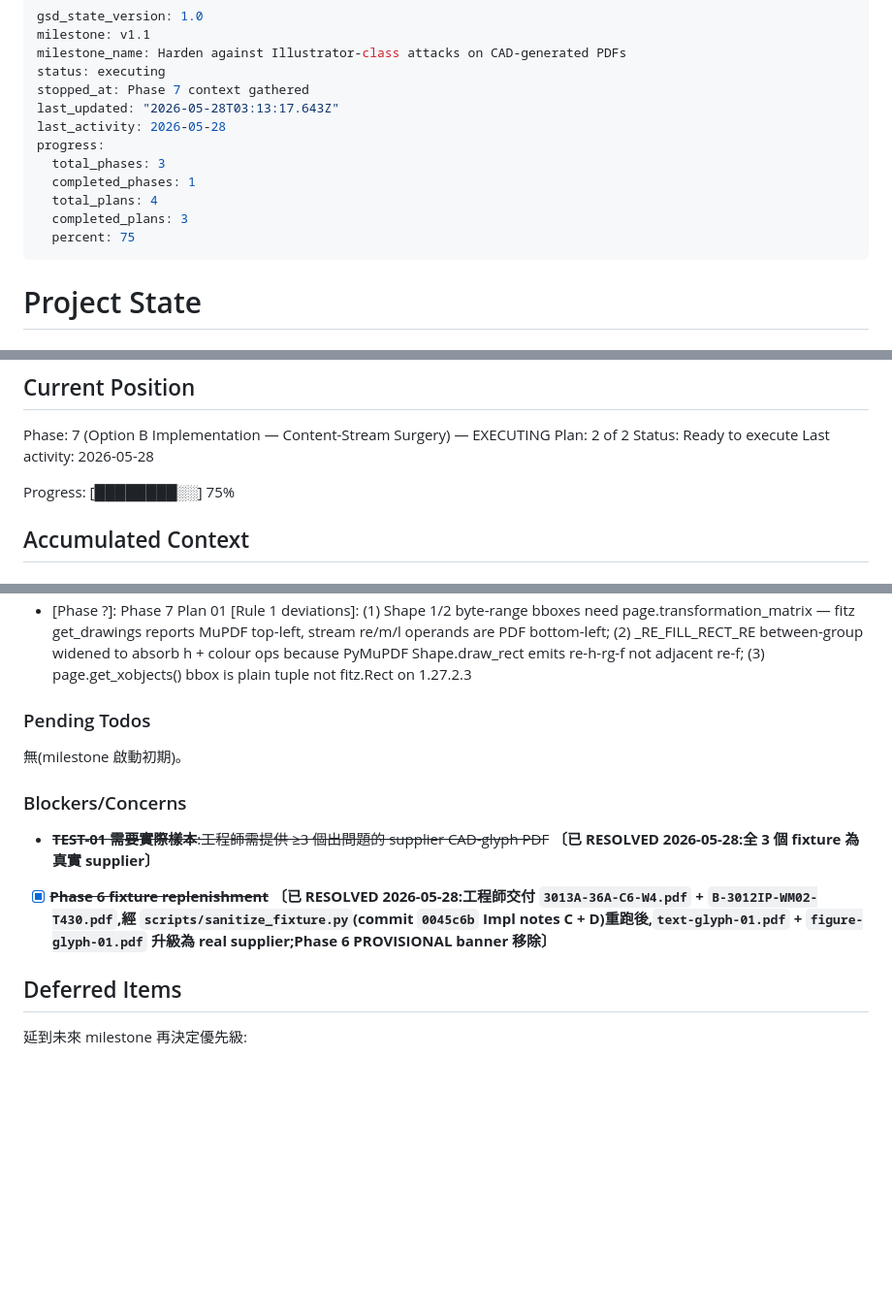
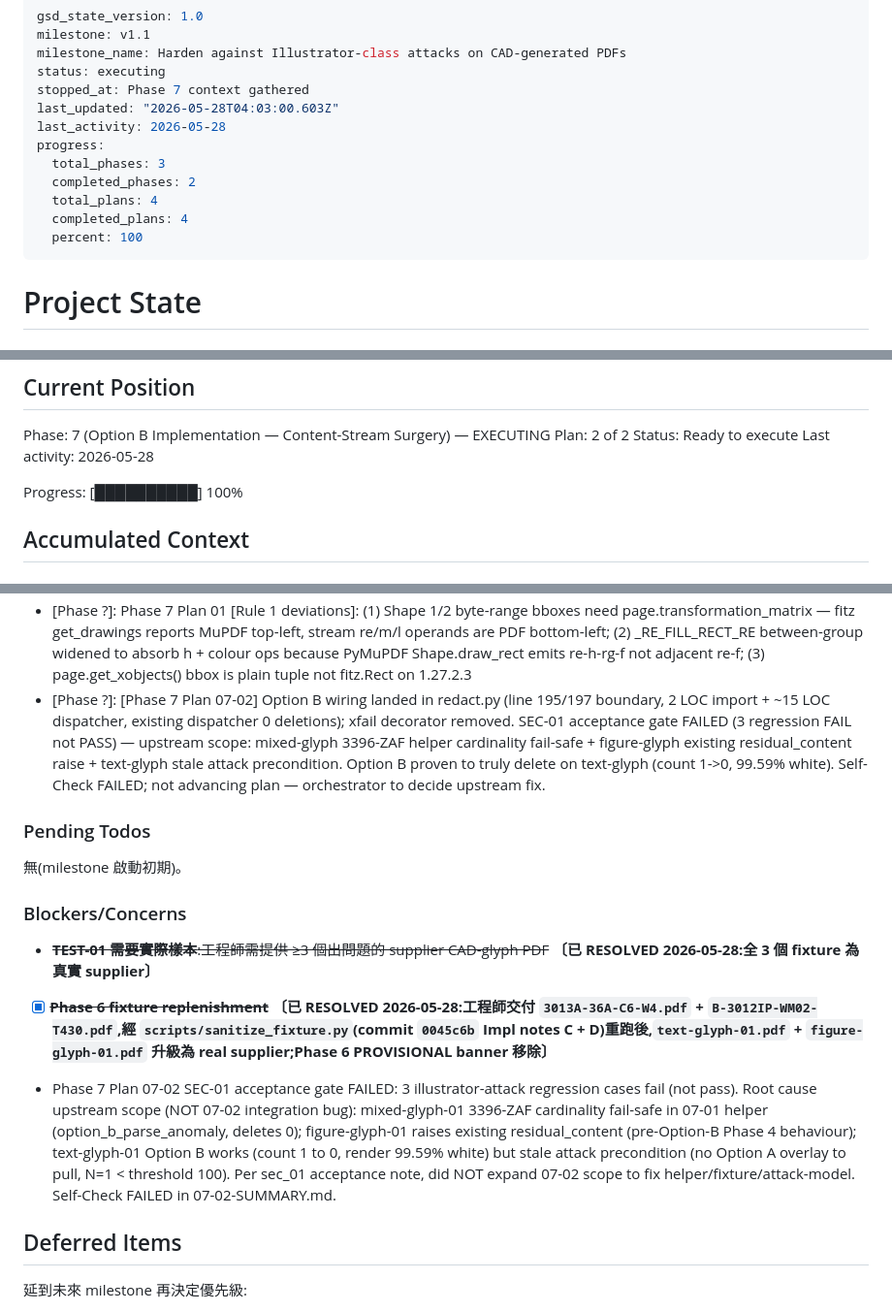
Before and after one commit to sc126-cornell/LogoSwap, a Markdown page: .planning/STATE.md, 3 parts joined by grey strips. Shown at 97% size. Rendered like a GitHub page; blank space fills up the shorter version.

Commit message:
docs(07-02): Option B dispatcher integration summary — SEC-01 gate FAILED (upstream scope)
- 07-02-SUMMARY.md with full per-fixture diagnostic + Self-Check: FAILED
- STATE.md: blocker + decision recorded (SEC-01 not closed, awaiting orchestrator)
- ROADMAP.md plan-progress refreshed

Wiring complete (redact.py +25 LOC, existing dispatcher 0 deletions, AGPL seam
intact, xfail decorator removed). Option B proven to truly delete on text-glyph
(count 1->0, 99.59% white). SEC-01 acceptance gate did NOT pass: 3 regression
cases FAIL for three distinct upstream reasons (mixed-glyph 3396-ZAF 07-01 helper
cardinality fail-safe; figure-glyph existing residual_content raise; text-glyph
stale attack precondition). Not expanding 07-02 scope to fix helper/fixture/
attack-model per sec_01 acceptance note — flagged for orchestrator decision.

Co-Authored-By: Claude Opus 4.7 (1M context) <noreply@anthropic.com>

```diff
--- a/.planning/STATE.md
+++ b/.planning/STATE.md
@@ -4,14 +4,14 @@ milestone: v1.1
 milestone_name: Harden against Illustrator-class attacks on CAD-generated PDFs
 status: executing
 stopped_at: Phase 7 context gathered
-last_updated: "2026-05-28T03:13:17.643Z"
+last_updated: "2026-05-28T04:03:00.603Z"
 last_activity: 2026-05-28
 progress:
   total_phases: 3
-  completed_phases: 1
+  completed_phases: 2
   total_plans: 4
-  completed_plans: 3
-  percent: 75
+  completed_plans: 4
+  percent: 100
 ---
 
 # Project State
@@ -30,7 +30,7 @@ Plan: 2 of 2
 Status: Ready to execute
 Last activity: 2026-05-28
 
-Progress: [████████░░] 75%
+Progress: [██████████] 100%
 
 ## Accumulated Context
 
@@ -54,6 +54,7 @@ Progress: [████████░░] 75%
 - [Phase 6 close 2026-05-28]: Phase 6 production code 0 改動驗證 — `git diff --stat c27ffea..HEAD -- app/` empty;AGPL seam(`import fitz` 只在 `app/services/pdf_engine.py`)未被本 phase 任何 commit 動到
 - [Phase ?]: Phase 7 Plan 01: Option B helpers (delete_zero_area_type_f_fills_inside + log_xobject_intersect) landed in pdf_engine.py AGPL seam + 14 TEST-03 unit tests; baseline 315 passed + 3 skipped + 3 xfailed; Phase 6 regression stays 3 XFAIL for 07-02 handoff
 - [Phase ?]: Phase 7 Plan 01 [Rule 1 deviations]: (1) Shape 1/2 byte-range bboxes need page.transformation_matrix — fitz get_drawings reports MuPDF top-left, stream re/m/l operands are PDF bottom-left; (2) _RE_FILL_RECT_RE between-group widened to absorb h + colour ops because PyMuPDF Shape.draw_rect emits re-h-rg-f not adjacent re-f; (3) page.get_xobjects() bbox is plain tuple not fitz.Rect on 1.27.2.3
+- [Phase ?]: [Phase 7 Plan 07-02] Option B wiring landed in redact.py (line 195/197 boundary, 2 LOC import + ~15 LOC dispatcher, existing dispatcher 0 deletions); xfail decorator removed. SEC-01 acceptance gate FAILED (3 regression FAIL not PASS) — upstream scope: mixed-glyph 3396-ZAF helper cardinality fail-safe + figure-glyph existing residual_content raise + text-glyph stale attack precondition. Option B proven to truly delete on text-glyph (count 1->0, 99.59% white). Self-Check FAILED; not advancing plan — orchestrator to decide upstream fix.
 
 ### Pending Todos
 
@@ -63,6 +64,7 @@ Progress: [████████░░] 75%
 
 - ~~**TEST-01 需要實際樣本**:工程師需提供 ≥3 個出問題的 supplier CAD-glyph PDF~~ **〔已 RESOLVED 2026-05-28:全 3 個 fixture 為真實 supplier〕**
 - [x] ~~**Phase 6 fixture replenishment**~~ **〔已 RESOLVED 2026-05-28:工程師交付 `3013A-36A-C6-W4.pdf` + `B-3012IP-WM02-T430.pdf`,經 `scripts/sanitize_fixture.py`(commit `0045c6b` Impl notes C + D)重跑後,`text-glyph-01.pdf` + `figure-glyph-01.pdf` 升級為 real supplier;Phase 6 PROVISIONAL banner 移除〕**
+- Phase 7 Plan 07-02 SEC-01 acceptance gate FAILED: 3 illustrator-attack regression cases fail (not pass). Root cause upstream scope (NOT 07-02 integration bug): mixed-glyph-01 3396-ZAF cardinality fail-safe in 07-01 helper (option_b_parse_anomaly, deletes 0); figure-glyph-01 raises existing residual_content (pre-Option-B Phase 4 behaviour); text-glyph-01 Option B works (count 1 to 0, render 99.59% white) but stale attack precondition (no Option A overlay to pull, N=1 < threshold 100). Per sec_01 acceptance note, did NOT expand 07-02 scope to fix helper/fixture/attack-model. Self-Check FAILED in 07-02-SUMMARY.md.
 
 ## Deferred Items
 
```
Also changed, not shown: other parts of .planning/STATE.md (+1 -1 lines), .planning/ROADMAP.md (+1 -1 lines), 1 other file.
